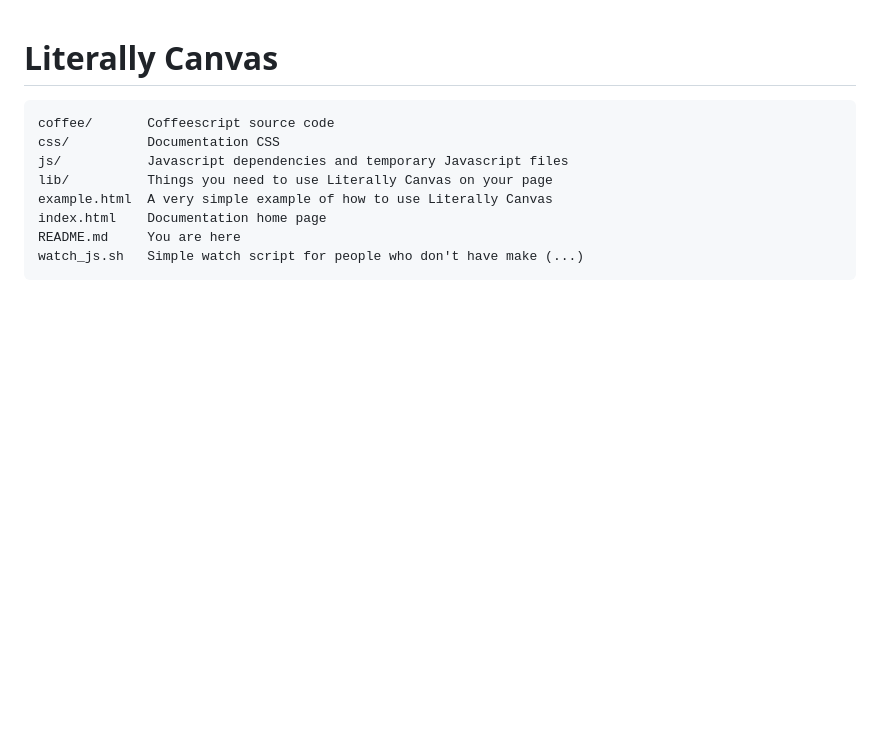
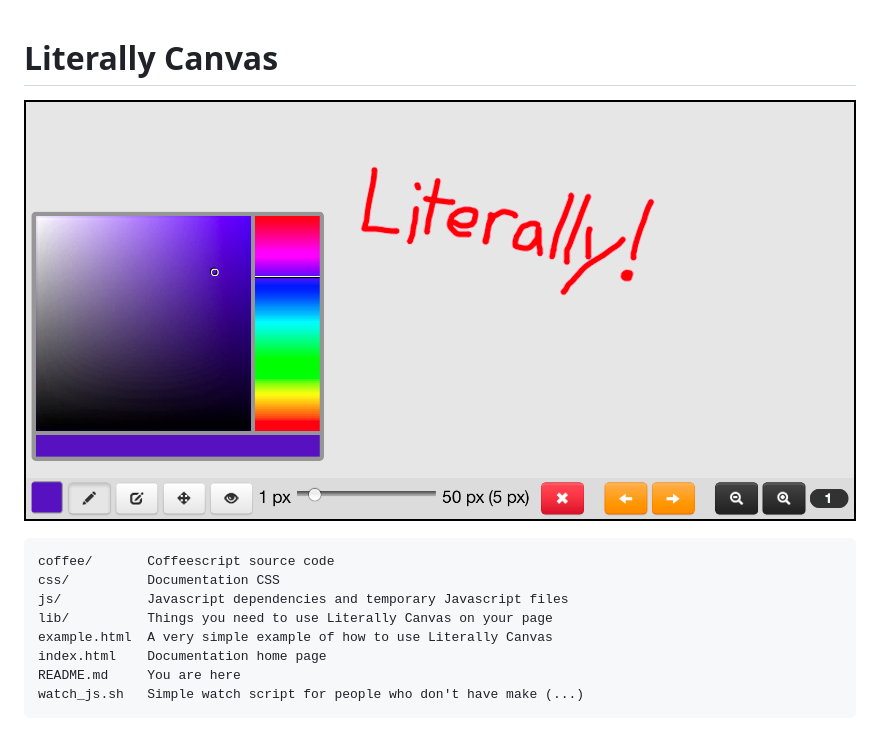
Before and after one commit to literallycanvas/literallycanvas, a Markdown page: README.md, the part around the change. GitHub-like rendering; pictures changed too: img/screenshot.png (added); blank space fills up the shorter version.

Commit message:
Add screenshot

````diff
--- a/README.md
+++ b/README.md
@@ -1,5 +1,7 @@
 Literally Canvas
 ================
+
+![Screenshot](img/screenshot.png)
 
 ```
 coffee/       Coffeescript source code
````
